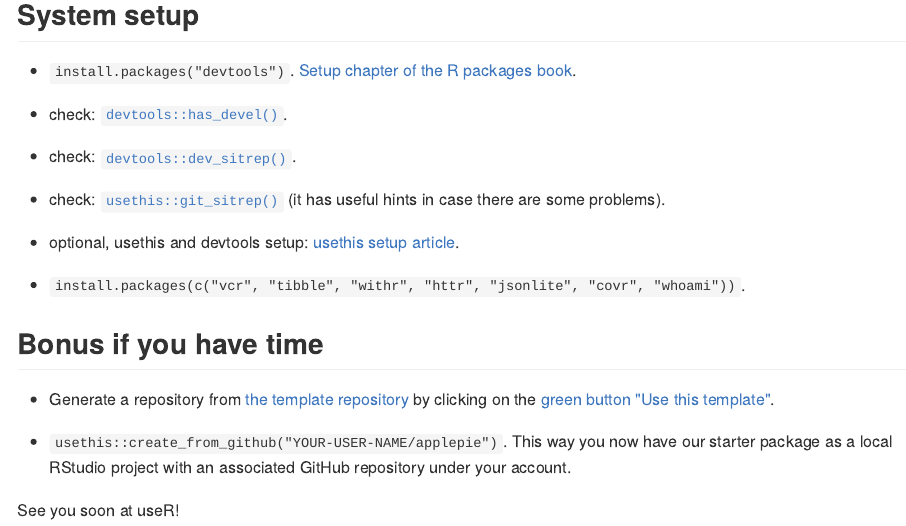
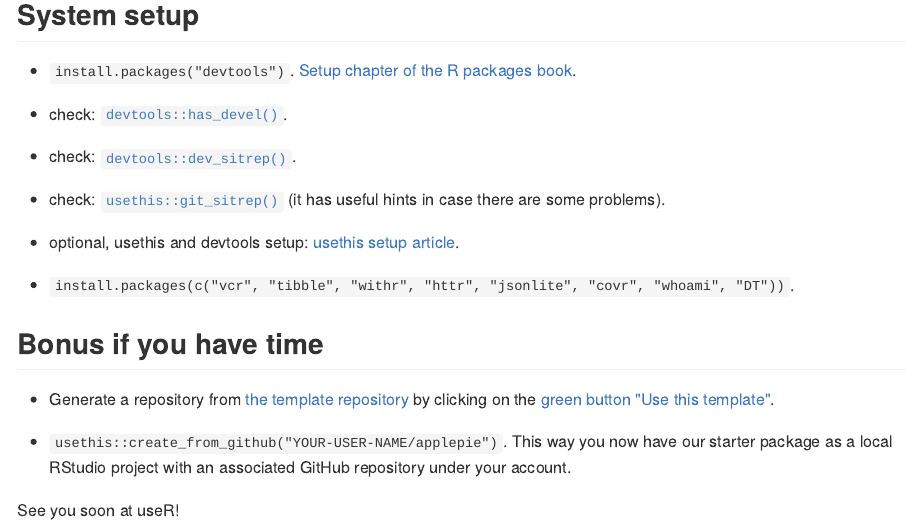
Before and after one commit to maelle/http-testing-course, an R Markdown document (content/part-1/system-prep.en.Rmd): the page in a window 1100 px wide, from 320 px down. The pictures show the output file content/part-1/system-prep.en.md that the author committed with the source, drawn offline in the style of GitHub.

Commit message:
add 1 package

```diff
--- a/content/part-1/system-prep.en.Rmd
+++ b/content/part-1/system-prep.en.Rmd
@@ -28,7 +28,7 @@ Here are some setup instructions. Please email me at msmaellesalmon at gmail dot
 
 * optional, usethis and devtools setup: [usethis setup article](https://usethis.r-lib.org/articles/articles/usethis-setup.html).
 
-* `install.packages(c("vcr", "tibble", "withr", "httr", "jsonlite", "covr", "whoami"))`.
+* `install.packages(c("vcr", "tibble", "withr", "httr", "jsonlite", "covr", "whoami", "DT"))`.
 
 ## Bonus if you have time
 
```
Also changed, not shown: content/part-1/system-prep.en.md.
